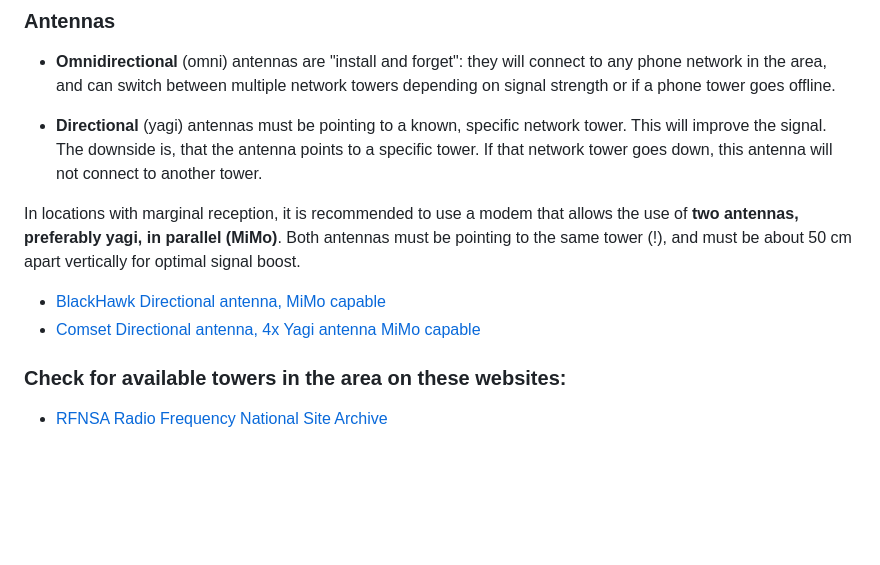
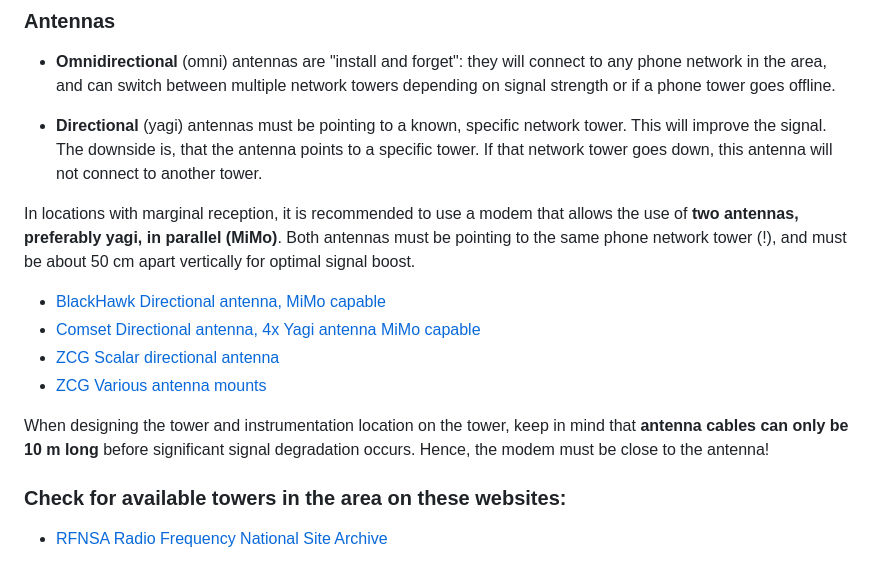
Before and after one commit to MarkusLoew/OzFluxtowerhandbook, a Markdown page: Communication.md, the part around the change. Drawn GitHub-style; blank space fills up the shorter version.

Commit message:
towers update

```diff
--- a/Communication.md
+++ b/Communication.md
@@ -77,10 +77,14 @@ Turning off the upload of 10/20 Hz flux data can help "clean the airwaves" to al
 
 -   **Directional** (yagi) antennas must be pointing to a known, specific network tower. This will improve the signal. The downside is, that the antenna points to a specific tower. If that network tower goes down, this antenna will not connect to another tower.
 
-In locations with marginal reception, it is recommended to use a modem that allows the use of **two antennas, preferably yagi, in parallel (MiMo)**. Both antennas must be pointing to the same tower (!), and must be about 50 cm apart vertically for optimal signal boost.
+In locations with marginal reception, it is recommended to use a modem that allows the use of **two antennas, preferably yagi, in parallel (MiMo)**. Both antennas must be pointing to the same phone network tower (!), and must be about 50 cm apart vertically for optimal signal boost.
 
 -   [BlackHawk Directional antenna, MiMo capable](https://blackhawkantennas.com.au/product/blackhawk-lpda-antenna/)
 -   [Comset Directional antenna, 4x Yagi antenna MiMo capable](https://comset.com.au/product/5g-mimo-4x4-lpda-antenna-3g4g5g-10-m-ant-yagi-4x4-10sp/)
+-   [ZCG Scalar directional antenna](https://zcg.com.au/product/broadband-uhf-4g-lte-and-dualband-4g-log-periodic-antenna-304-stainless-steel-650-2250-mhz-250w-n-type-female-10-2-dbi-1-15m-4/)
+-   [ZCG Various antenna mounts](https://zcg.com.au/catalogue/mobile-vehicle-mount/)
+
+When designing the tower and instrumentation location on the tower, keep in mind that **antenna cables can only be 10 m long** before significant signal degradation occurs. Hence, the modem must be close to the antenna!
 
 ### Check for available towers in the area on these websites:
 
```
Also changed, not shown: Towers.md (+18 -9 lines), images/Tower_images/Hinged_tower_IMG_20251128_125001.jpg (added), 3 other files.
